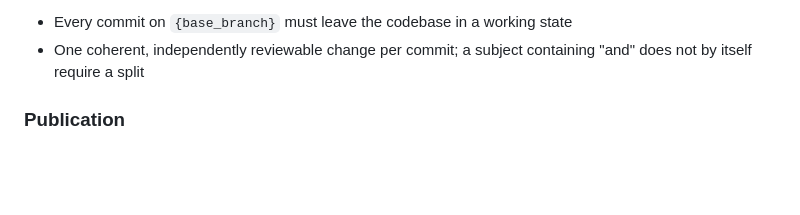
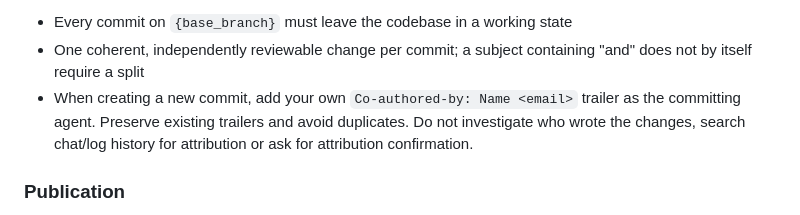
Before and after one commit to myowinthein/myowinthein.github.io, a Markdown page: .claude/rules/git.md, the part around one of its changes. Rendered like a GitHub page; blank space fills up the shorter version.

Commit message:
chore(adopt): update shared Helm git rule
- Update `.claude/rules/git.md` from v3.2.4 to v3.2.5
- Keep `safety.md` and `writing.md`, which match the v3.2.5 source

Co-Authored-By: Claude Sonnet 5.5 <noreply@anthropic.com>

```diff
--- a/.claude/rules/git.md
+++ b/.claude/rules/git.md
@@ -90,6 +90,7 @@ These apply independently of ship method.
 **Commits**
 - Every commit on `{base_branch}` must leave the codebase in a working state
 - One coherent, independently reviewable change per commit; a subject containing "and" does not by itself require a split
+- When creating a new commit, add your own `Co-authored-by: Name <email>` trailer as the committing agent. Preserve existing trailers and avoid duplicates. Do not investigate who wrote the changes, search chat/log history for attribution or ask for attribution confirmation.
 
 ### Publication
 
```
Also changed, not shown: other parts of .claude/rules/git.md (+1 -1 lines).
